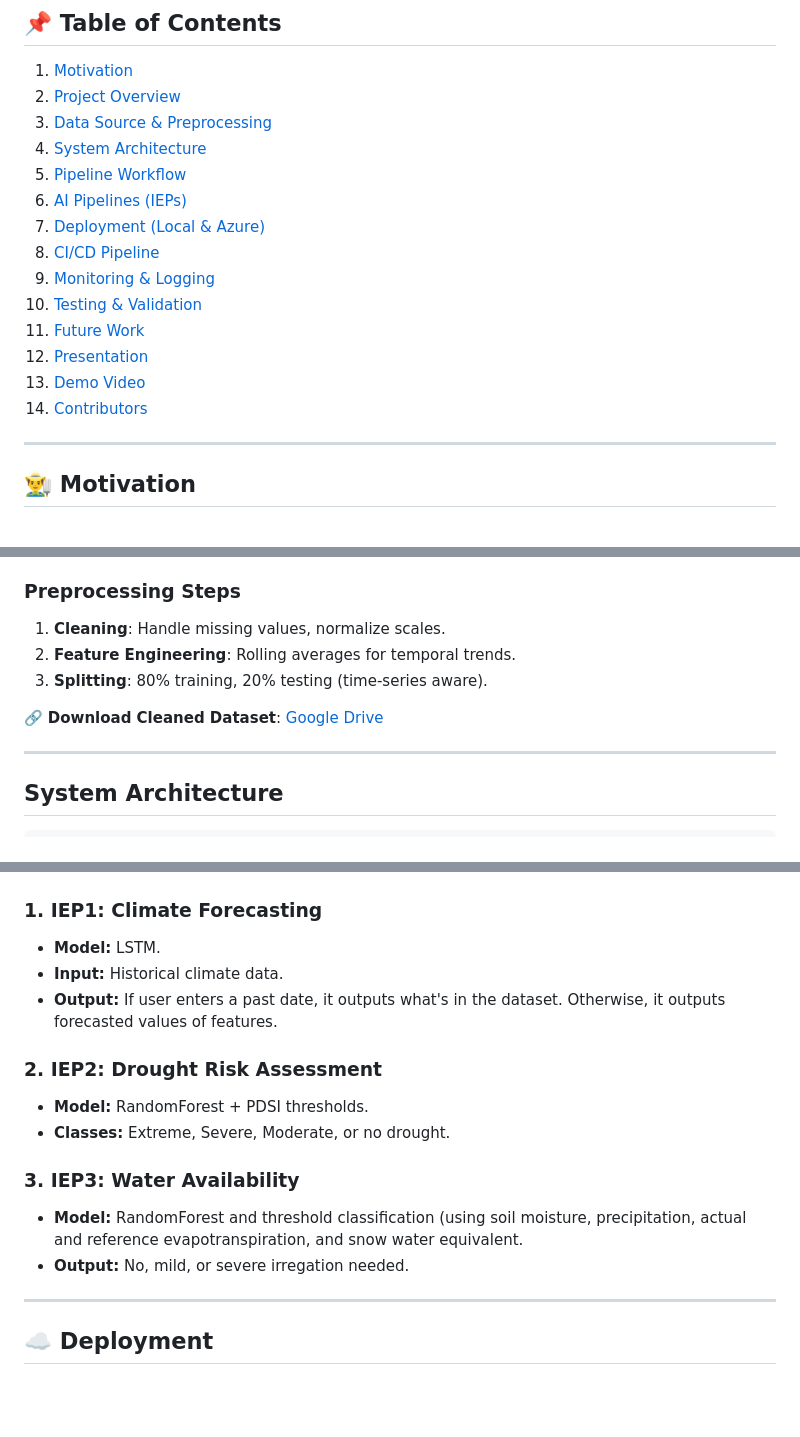
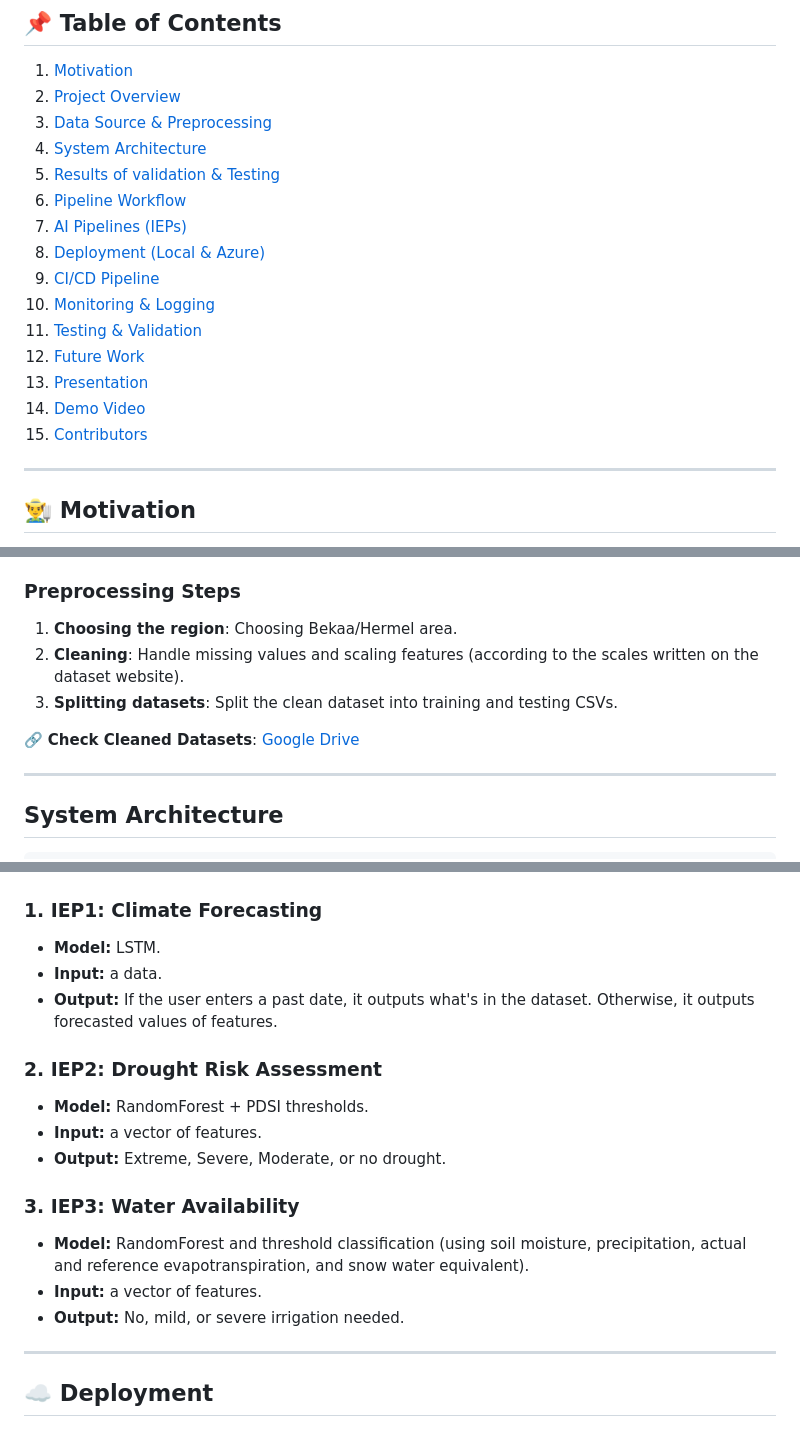
Before and after one commit to issaramro/ClimateSmartAI, a Markdown page: README.md, 3 parts joined by grey strips. Rendered like a GitHub page; blank space fills up the shorter version.

```diff
--- a/README.md
+++ b/README.md
@@ -8,16 +8,17 @@
 2. [Project Overview](#-project-overview)
 3. [Data Source & Preprocessing](#-data-source--preprocessing)
 4. [System Architecture](#system-architecture)
-5. [Pipeline Workflow](#-pipeline-workflow)
-6. [AI Pipelines (IEPs)](#-ai-pipelines-ieps)
-7. [Deployment (Local & Azure)](#-deployment)
-8. [CI/CD Pipeline](#-cicd-pipeline)
-9. [Monitoring & Logging](#-monitoring--logging)
-10. [Testing & Validation](#-testing--validation)
-11. [Future Work](#-future-work)
-12. [Presentation](#-project-presentation)
-13. [Demo Video](#-demo-video)
-14. [Contributors](#-contributors)
+5. [Results of validation & Testing](-results)
+6. [Pipeline Workflow](#-pipeline-workflow)
+7. [AI Pipelines (IEPs)](#-ai-pipelines-ieps)
+8. [Deployment (Local & Azure)](#-deployment)
+9. [CI/CD Pipeline](#-cicd-pipeline)
+10. [Monitoring & Logging](#-monitoring--logging)
+11. [Testing & Validation](#-testing--validation)
+12. [Future Work](#-future-work)
+13. [Presentation](#-project-presentation)
+14. [Demo Video](#-demo-video)
+15. [Contributors](#-contributors)
 
 ---
 
@@ -65,11 +66,11 @@ We believe that empowering farmers through technology is not just good business;
 - `vs (m/s)`: Wind speed at 10m
 
 ### Preprocessing Steps
-1. **Cleaning**: Handle missing values, normalize scales.
-2. **Feature Engineering**: Rolling averages for temporal trends.
-3. **Splitting**: 80% training, 20% testing (time-series aware).
+1. **Choosing the region**: Choosing Bekaa/Hermel area.
+2. **Cleaning**: Handle missing values and scaling features (according to the scales written on the dataset website).
+3. **Splitting datasets**: Split the clean dataset into training and testing CSVs.
 
-🔗 **Download Cleaned Dataset**: [Google Drive](https://drive.google.com/drive/folders/19AYOqcLBMoMgqBZworMN_wgOyXXZHXM6)
+🔗 **Check Cleaned Datasets**: [Google Drive](https://drive.google.com/drive/folders/19AYOqcLBMoMgqBZworMN_wgOyXXZHXM6)
 
 ---
 
@@ -107,16 +108,18 @@ Note: The paths mentioned above are used to check the validation and testing plo
 
 ### 1. IEP1: Climate Forecasting
 - **Model:** LSTM.
-- **Input:** Historical climate data.
-- **Output:** If user enters a past date, it outputs what's in the dataset. Otherwise, it outputs forecasted values of features.
+- **Input:** a data.
+- **Output:** If the user enters a past date, it outputs what's in the dataset. Otherwise, it outputs forecasted values of features.
 
 ### 2. IEP2: Drought Risk Assessment
 - **Model:** RandomForest + PDSI thresholds.
-- **Classes:** Extreme, Severe, Moderate, or no drought.
+- **Input:** a vector of features.
+- **Output:** Extreme, Severe, Moderate, or no drought.
 
 ### 3. IEP3: Water Availability
-- **Model:** RandomForest and threshold classification (using soil moisture, precipitation, actual and reference evapotranspiration, and snow water equivalent.
-- **Output:** No, mild, or severe irregation needed.
+- **Model:** RandomForest and threshold classification (using soil moisture, precipitation, actual and reference evapotranspiration, and snow water equivalent).
+- **Input:** a vector of features.
+- **Output:** No, mild, or severe irrigation needed.
 
 ---
 
```
Also changed, not shown: other parts of README.md (+2 -6 lines).
